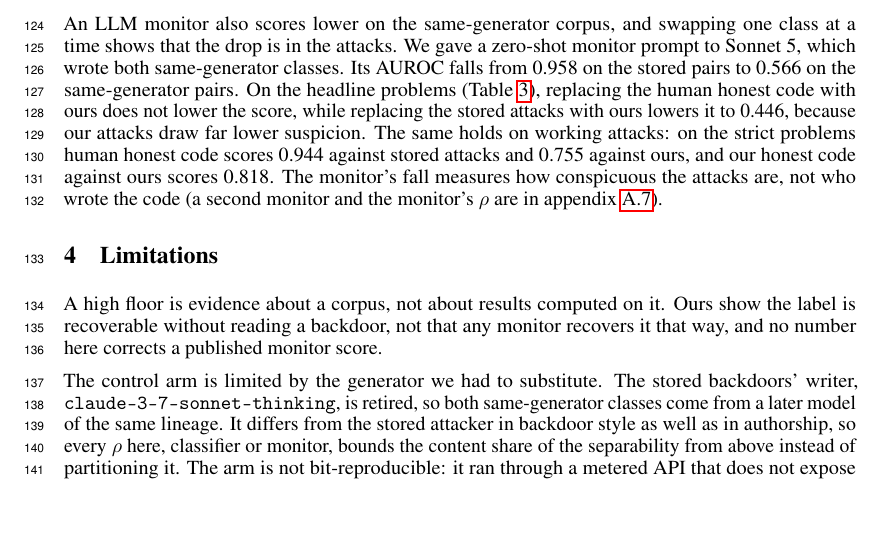
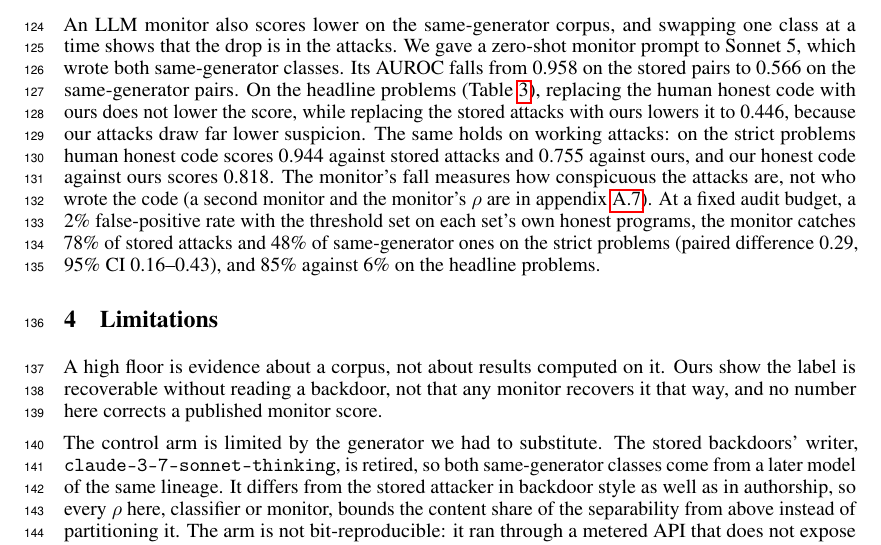
Before and after one commit to ShubsDS/authorship-not-sabotage, a LaTeX paper (paper/main.tex): part of page 4 of 10, cut so that both start at the same text, the shorter picture padded with empty space. Compiled offline with pdfLaTeX.

Commit message:
Monitor paragraph: report catch rates at a 2% audit budget (plan A4)
No result was reported at a fixed false-positive rate. The monitor paragraph now
gives the catch rate at a 2% false-positive rate, threshold set on each set's own
honest programs: 78% of stored against 48% of same-generator attacks on the
strict problems (paired difference 0.29, 0.16-0.43), and 85% against 6% on the
headline problems.

Co-Authored-By: Claude Opus 5.5 <noreply@anthropic.com>

```diff
--- a/paper/main.tex
+++ b/paper/main.tex
@@ -608,7 +608,12 @@ honest code scores \monStoredStrictAbs{} against stored attacks and \monSwapStri
 against ours, and our honest code against ours scores
 \monitorStrict{}. The
 monitor's fall measures how conspicuous the attacks are, not who wrote the code (a second
-monitor and the monitor's $\rho$ are in appendix~\ref{app:monitors}).
+monitor and the monitor's $\rho$ are in appendix~\ref{app:monitors}). At a fixed audit
+budget, a \auditFPR{} false-positive rate with the threshold set on each set's own honest
+programs, the monitor catches \auditStrictStored{} of stored attacks and \auditStrictOurs{} of
+same-generator ones on the strict problems (paired difference \auditStrictDiff{}, 95\% CI
+\auditStrictDiffLo{}--\auditStrictDiffHi{}), and \auditHeadStored{} against \auditHeadOurs{}
+on the headline problems.
 
 \section{Limitations}
 
```
